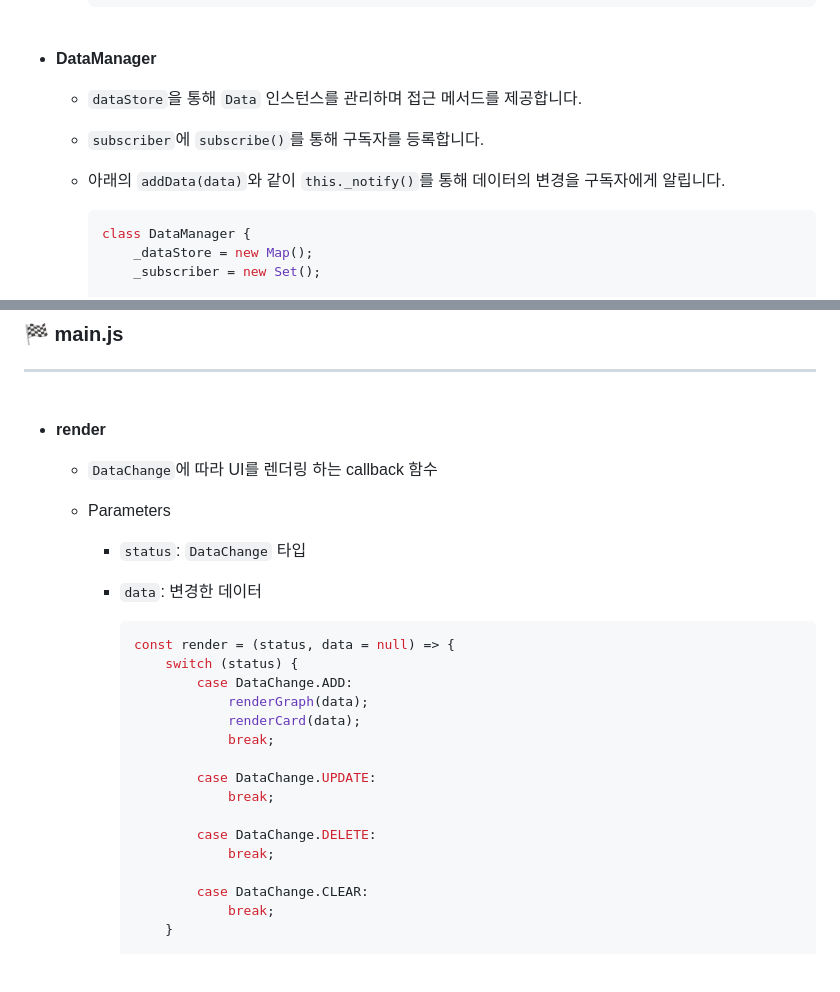
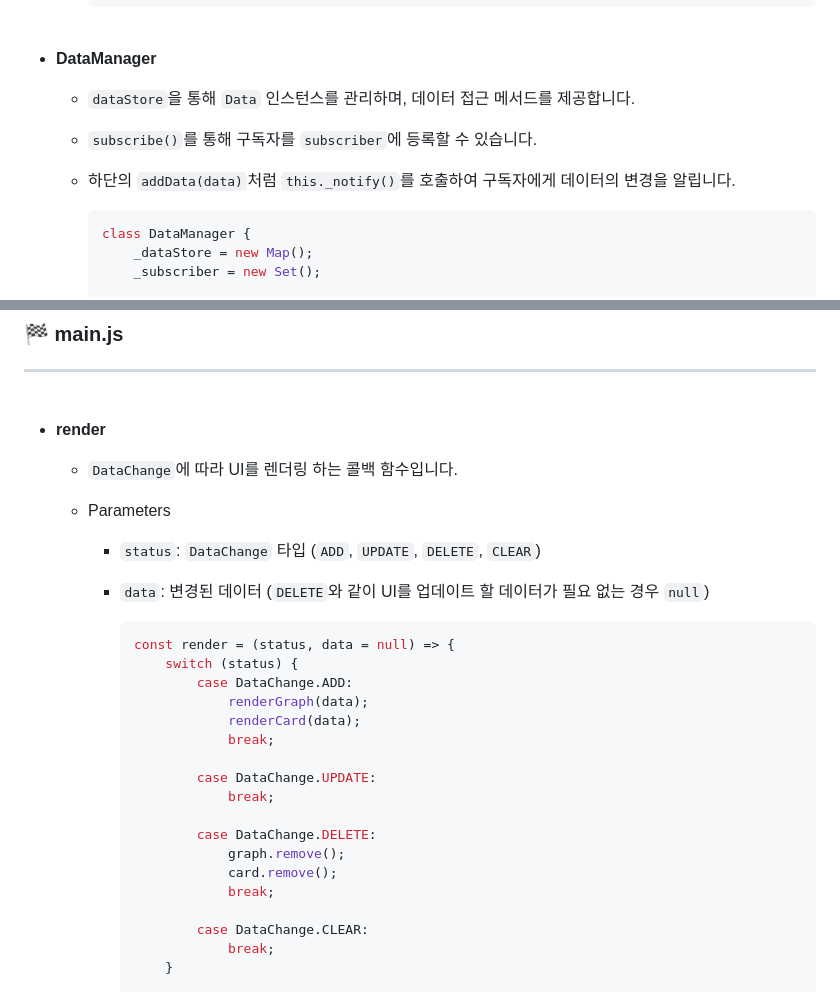
Before and after one commit to oilater/Interactive-Chart, a Markdown page: README.md, 2 parts joined by grey strips. Rendered like a GitHub page; blank space fills up the shorter version.

````diff
--- a/README.md
+++ b/README.md
@@ -78,9 +80,9 @@ DataManager는 자신을 구독한 callback 함수에게 데이터의 변경을
 <br>
 
 - <b>DataManager</b>
-  - `dataStore`을 통해 `Data` 인스턴스를 관리하며 접근 메서드를 제공합니다.
-  - `subscriber`에 `subscribe()`를 통해 구독자를 등록합니다.
-  - 아래의 `addData(data)`와 같이 `this._notify()`를 통해 데이터의 변경을 구독자에게 알립니다.
+  - `dataStore`을 통해 `Data` 인스턴스를 관리하며, 데이터 접근 메서드를 제공합니다.
+  - `subscribe()`를 통해 구독자를 `subscriber`에 등록할 수 있습니다.
+  - 하단의 `addData(data)`처럼 `this._notify()`를 호출하여 구독자에게 데이터의 변경을 알립니다.
 
 
     ```javascript
@@ -117,11 +119,11 @@ DataManager는 자신을 구독한 callback 함수에게 데이터의 변경을
 <br>
 
 - <b>render</b>
-  - `DataChange`에 따라 UI를 렌더링 하는 callback 함수 <br>
+  - `DataChange`에 따라 UI를 렌더링 하는 콜백 함수입니다. <br>
 
   - Parameters <br>
-      - `status`: `DataChange` 타입 <br>
-      - `data`: 변경한 데이터 <br>
+      - `status`: `DataChange` 타입 (`ADD`, `UPDATE`, `DELETE`, `CLEAR`) <br>
+      - `data`: 변경된 데이터 (`DELETE`와 같이 UI를 업데이트 할 데이터가 필요 없는 경우 `null`) <br>
 
         ```javascript
         const render = (status, data = null) => {
@@ -135,6 +137,8 @@ DataManager는 자신을 구독한 callback 함수에게 데이터의 변경을
                     break;
 
                 case DataChange.DELETE:
+                    graph.remove();
+                    card.remove();
                     break;
 
                 case DataChange.CLEAR:
````
Also changed, not shown: other parts of README.md (+19 -17 lines).
